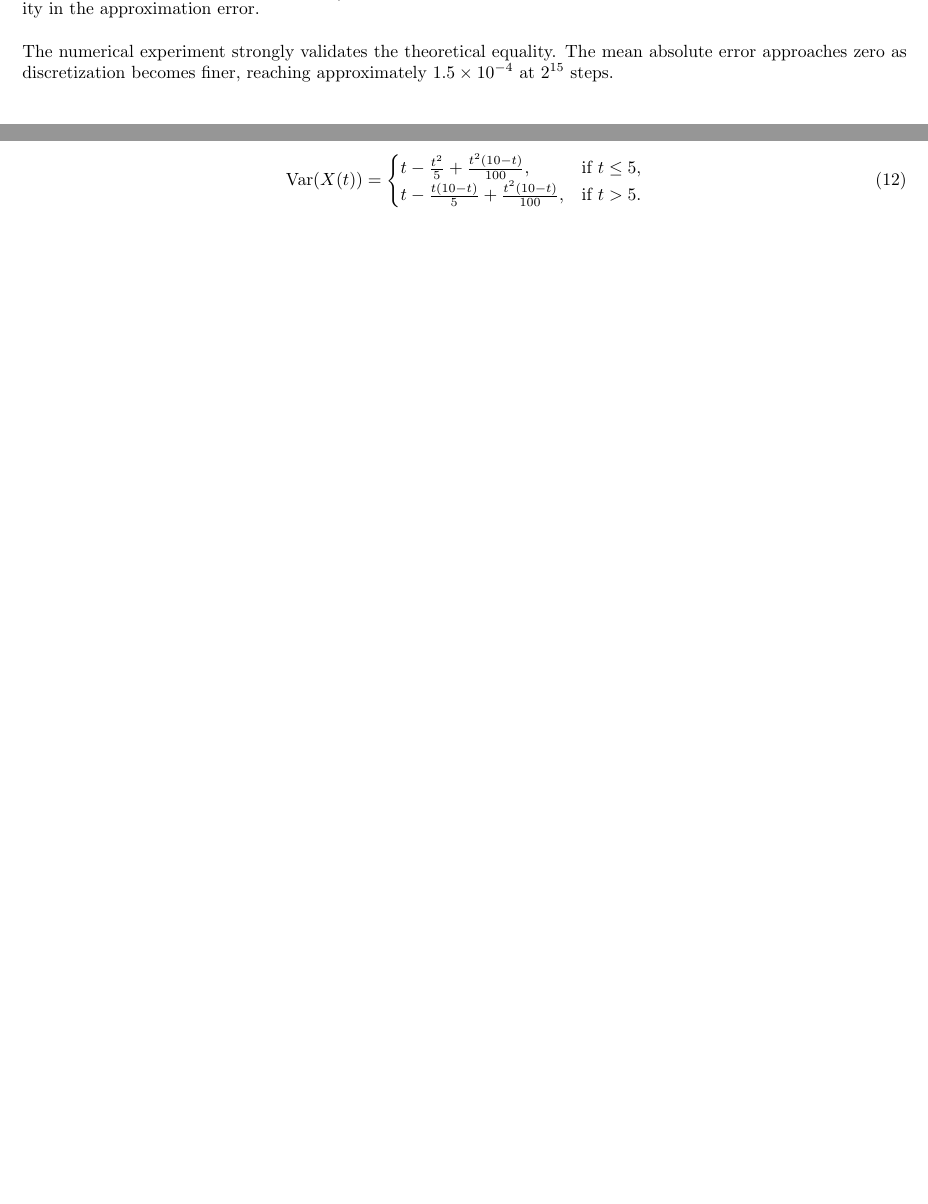
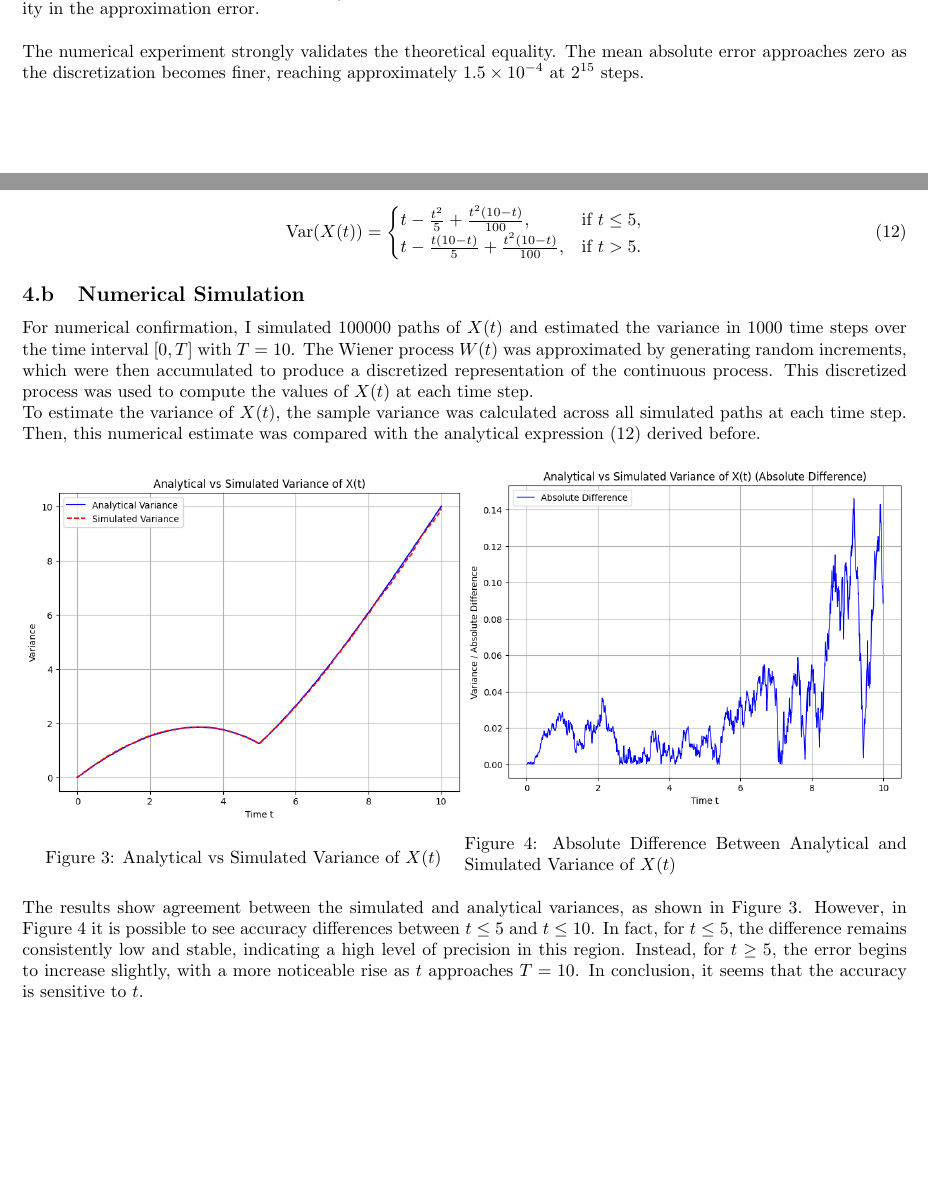
Before and after one commit to FrancescoGiraud0/ComputationalFinance, a LaTeX problem sheet (Exercise_set_01/main.tex, which reads Exercise_set_01/exercise1.tex, Exercise_set_01/exercise4.tex): two parts of pages 2 and 6 of 6, joined at a grey line, cut so that both start at the same text, the shorter picture padded with empty space. Compiled offline with pdfLaTeX.

Commit message:
Exercise 4 complete

```diff
--- a/Exercise_set_01/exercise1.tex
+++ b/Exercise_set_01/exercise1.tex
@@ -63,4 +63,4 @@ For rigorous validation, 1000 independent paths were simulated using step sizes
 
 Figure \ref{fig:convergence} shows the mean absolute error decreasing as the number of steps increases. The 95\% confidence intervals (calculated as $\text{Mean Error} \pm 1.96 \times \frac{\text{Standard Deviation}}{\sqrt{1000}}$) narrow with increasing step count, indicating reduced variability in the approximation error. \\
 
-The numerical experiment strongly validates the theoretical equality. The mean absolute error approaches zero as discretization becomes finer, reaching approximately $1.5 \times 10^{-4}$ at $2^{15}$ steps.
+The numerical experiment strongly validates the theoretical equality. The mean absolute error approaches zero as the discretization becomes finer, reaching approximately $1.5 \times 10^{-4}$ at $2^{15}$ steps.
--- a/Exercise_set_01/exercise4.tex
+++ b/Exercise_set_01/exercise4.tex
@@ -78,6 +78,30 @@ In particular for $T = 10$, this simplifies to
 \text{Var}(X(t)) =
 \begin{cases}
 t - \frac{t^2}{5} + \frac{t^2(10-t)}{100}, & \text{if } t \leq 5, \\
-t - \frac{t(10-t)}{5} + \frac{t^2(10-t)}{100}, & \text{if } t > 5.
+t - \frac{t(10-t)}{5} + \frac{t^2(10-t)}{100}, & \text{if } t > 5. \label{eq:var_t}
 \end{cases}
 \end{equation}
+
+\subsection{Numerical Simulation}
+
+ For numerical confirmation, I simulated 100000 paths of $X(t)$ and estimated the variance in 1000 time steps over the time interval $[0,T]$ with $T = 10$. The Wiener process $W(t)$ was approximated by generating random increments, which were then accumulated to produce a discretized representation of the continuous process. This discretized process was used to compute the values of $X(t)$ at each time step.
+
+To estimate the variance of $X(t)$, the sample variance was calculated across all simulated paths at each time step. Then, this numerical estimate was compared with the analytical expression (\ref{eq:var_t}) derived before.
+
+\begin{figure}[h!]
+\centering
+\begin{minipage}{0.5\textwidth}
+    \centering
+    \includegraphics[width=1\textwidth]{Exercise_set_01/img/AnalyticalVsSimulated.png}
+    \caption{Analytical vs Simulated Variance of \(X(t)\)}
+    \label{fig:var}
+\end{minipage}%
+\begin{minipage}{0.5\textwidth}
+    \centering
+    \includegraphics[width=1\textwidth]{Exercise_set_01/img/AnalyticalVsSimulated_abs.png}
+    \caption{Absolute Difference Between Analytical and Simulated Variance of \(X(t)\)}
+    \label{fig:diff}
+\end{minipage}
+\end{figure}
+
+The results show agreement between the simulated and analytical variances, as shown in Figure \ref{fig:var}. However, in Figure \ref{fig:diff} it is possible to see accuracy differences between $t\leq5$ and $t\leq10$. In fact, for $t \leq 5$, the difference remains consistently low and stable, indicating a high level of precision in this region. Instead, for $t \geq 5$, the error begins to increase slightly, with a more noticeable rise as $t$ approaches $T=10$. In conclusion, it seems that the accuracy is sensitive to $t$.
```
Also changed, not shown: Exercise_set_01/exercise2.tex (+0 -2 lines).
